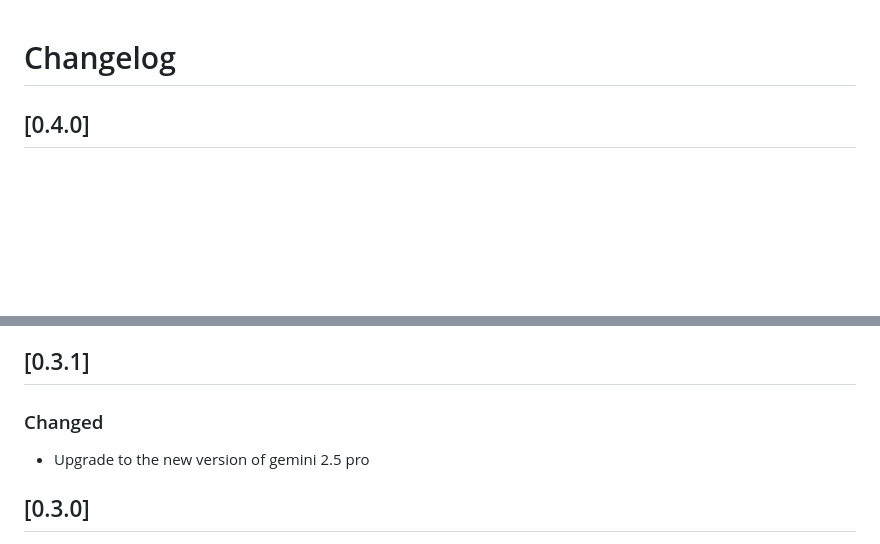
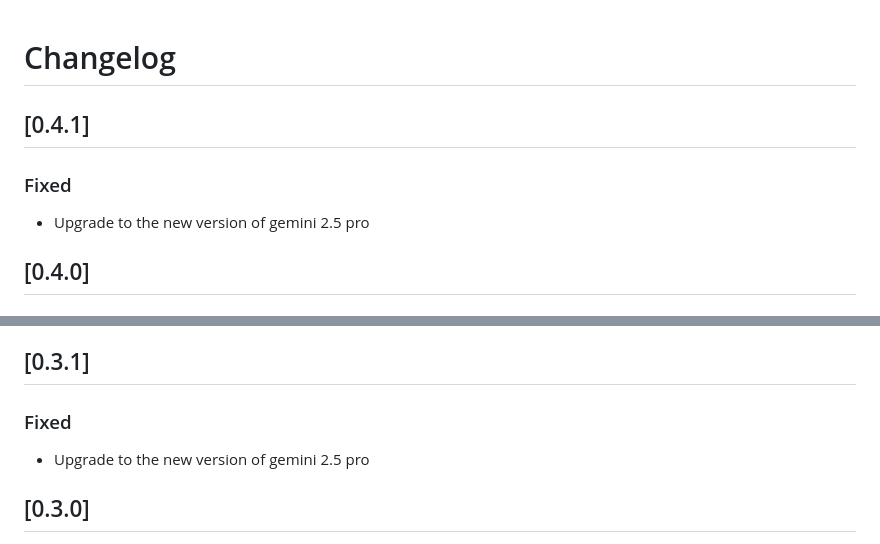
Before and after one commit to Zenika/cookeo-a-retro-lite, a Markdown page: CHANGELOG.md, 2 parts joined by grey strips. GitHub-like rendering; blank space fills up the shorter version.

Commit message:
fix: fix gemini version

```diff
--- a/CHANGELOG.md
+++ b/CHANGELOG.md
@@ -1,4 +1,10 @@
 # Changelog
+
+## [0.4.1]
+
+### Fixed
+
+- Upgrade to the new version of gemini 2.5 pro
 
 ## [0.4.0]
 
@@ -14,7 +20,7 @@
 
 ## [0.3.1]
 
-### Changed
+### Fixed
 
 - Upgrade to the new version of gemini 2.5 pro
 
```
